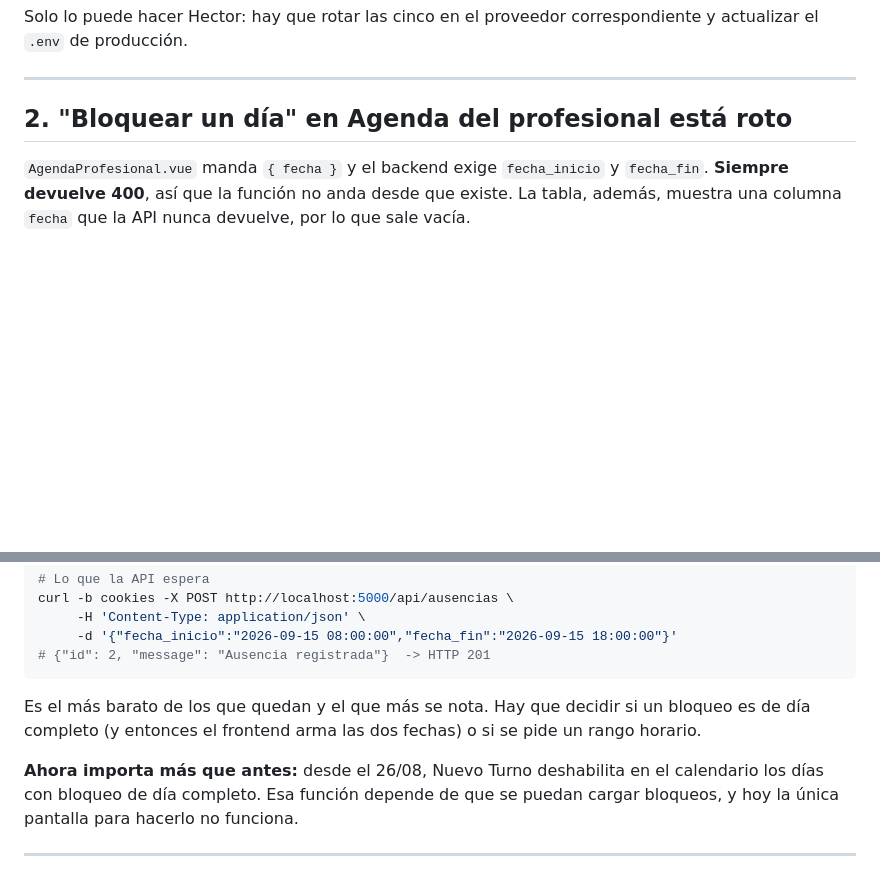
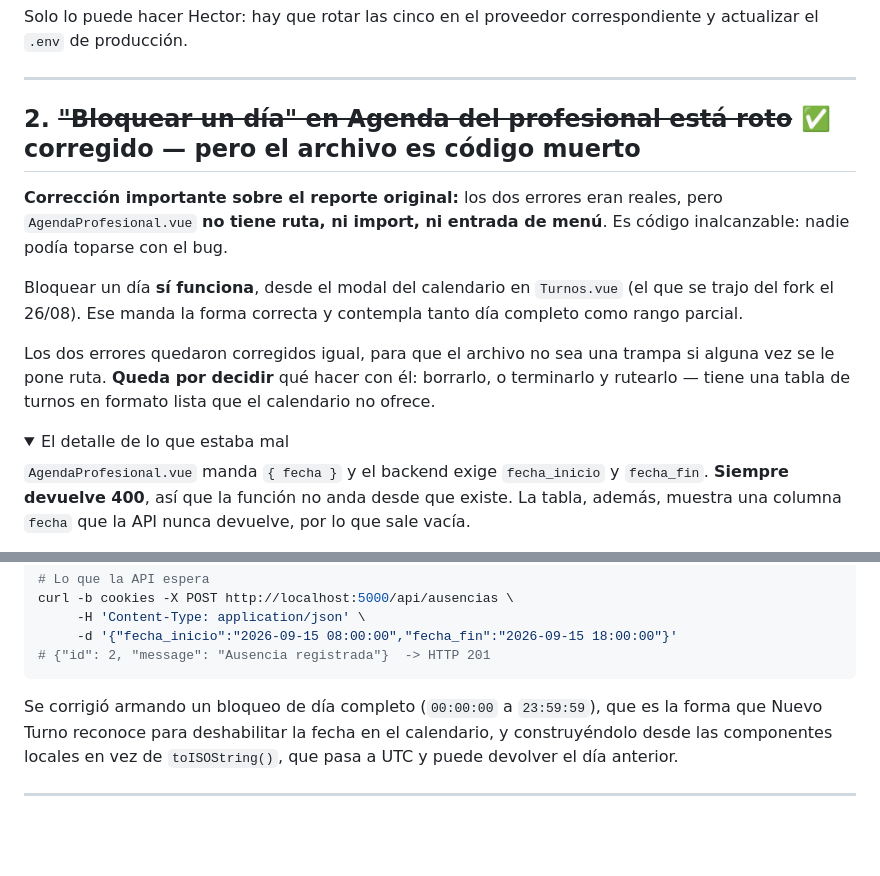
Before and after one commit to Hector-venero/Historia-Clinica-CAU-Full-API, a Markdown page: docs/PENDIENTES.md, 2 parts joined by grey strips. Rendered like a GitHub page; folded sections open; blank space fills up the shorter version.

Commit message:
docs: corregir el reporte del bug 2 — el archivo es codigo muerto
Los dos errores de AgendaProfesional.vue eran reales, pero el archivo no tiene
ruta ni import: nadie podia toparse con ellos. Bloquear un dia si funciona,
desde el modal del calendario de Turnos.vue. Se corrigieron igual para que el
archivo no sea una trampa si alguna vez se rutea, y queda anotado que hay que
decidir si borrarlo o terminarlo.

````diff
--- a/docs/PENDIENTES.md
+++ b/docs/PENDIENTES.md
@@ -26,7 +26,23 @@ correspondiente y actualizar el `.env` de producción.
 
 ---
 
-## 2. "Bloquear un día" en Agenda del profesional está roto
+## 2. ~~"Bloquear un día" en Agenda del profesional está roto~~ ✅ corregido — pero el archivo es código muerto
+
+**Corrección importante sobre el reporte original:** los dos errores eran
+reales, pero `AgendaProfesional.vue` **no tiene ruta, ni import, ni entrada de
+menú**. Es código inalcanzable: nadie podía toparse con el bug.
+
+Bloquear un día **sí funciona**, desde el modal del calendario en `Turnos.vue`
+(el que se trajo del fork el 26/08). Ese manda la forma correcta y contempla
+tanto día completo como rango parcial.
+
+Los dos errores quedaron corregidos igual, para que el archivo no sea una
+trampa si alguna vez se le pone ruta. **Queda por decidir** qué hacer con él:
+borrarlo, o terminarlo y rutearlo — tiene una tabla de turnos en formato lista
+que el calendario no ofrece.
+
+<details>
+<summary>El detalle de lo que estaba mal</summary>
 
 `AgendaProfesional.vue` manda `{ fecha }` y el backend exige `fecha_inicio` y
 `fecha_fin`. **Siempre devuelve 400**, así que la función no anda desde que
@@ -48,13 +64,12 @@ curl -b cookies -X POST http://localhost:5000/api/ausencias \
 # {"id": 2, "message": "Ausencia registrada"}  -> HTTP 201
 ```
 
-Es el más barato de los que quedan y el que más se nota. Hay que decidir si un
-bloqueo es de día completo (y entonces el frontend arma las dos fechas) o si se
-pide un rango horario.
+Se corrigió armando un bloqueo de día completo (`00:00:00` a `23:59:59`), que es
+la forma que Nuevo Turno reconoce para deshabilitar la fecha en el calendario, y
+construyéndolo desde las componentes locales en vez de `toISOString()`, que pasa
+a UTC y puede devolver el día anterior.
 
-**Ahora importa más que antes:** desde el 26/08, Nuevo Turno deshabilita en el
-calendario los días con bloqueo de día completo. Esa función depende de que se
-puedan cargar bloqueos, y hoy la única pantalla para hacerlo no funciona.
+</details>
 
 ---
 
````
